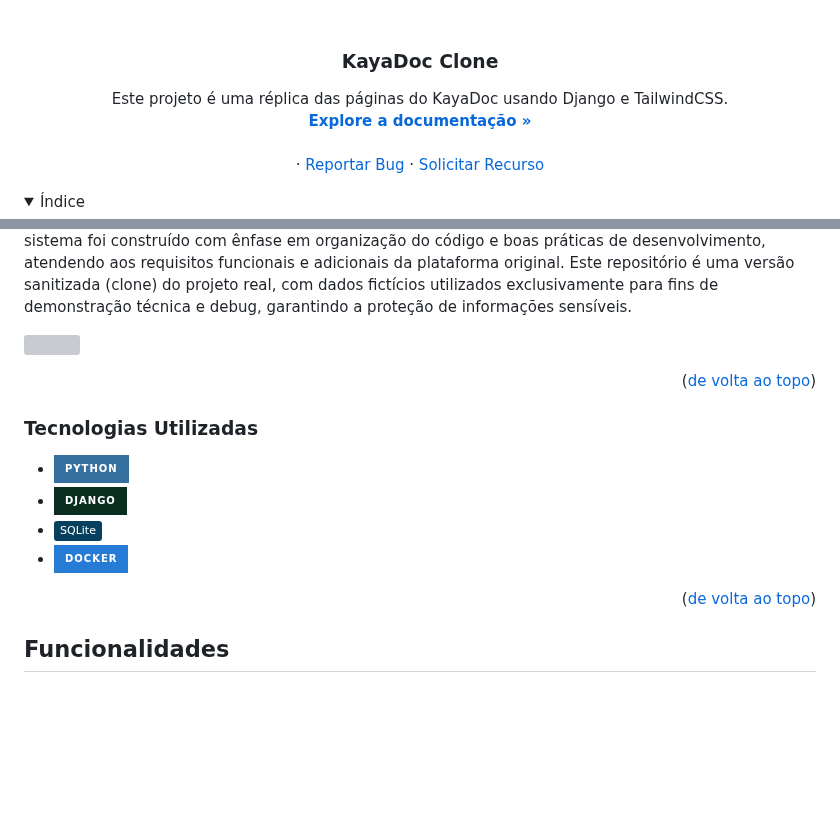
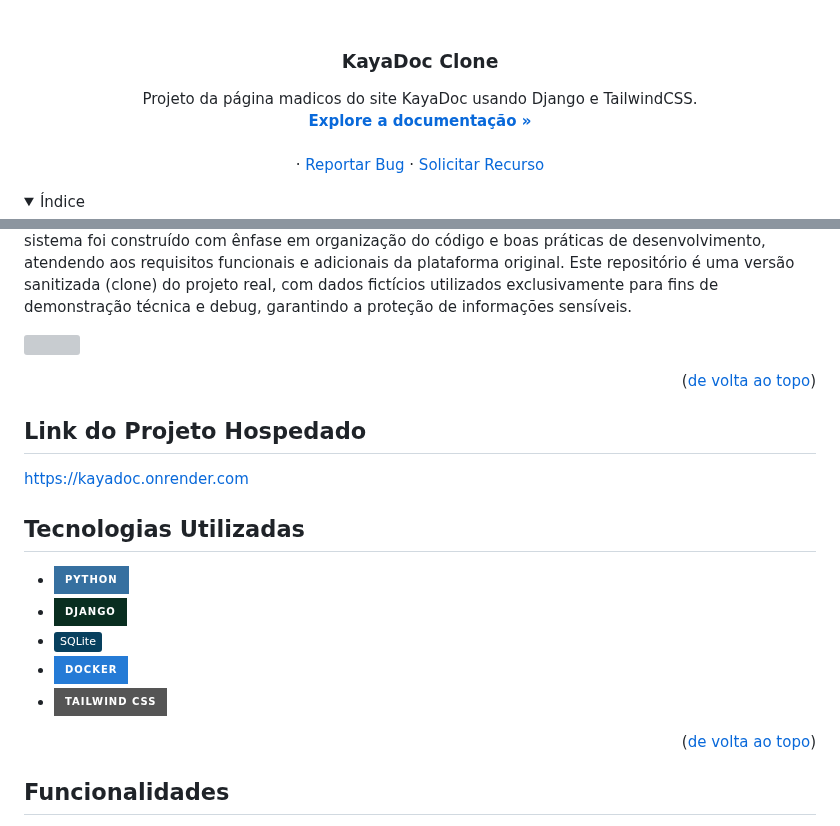
Before and after one commit to LucaswmLima/kayadoc, a Markdown page: README.md, 2 parts joined by grey strips. Drawn GitHub-style; folded sections open; badges without logos; blank space fills up the shorter version; grey boxes are pictures that could not be loaded.

```diff
--- a/README.md
+++ b/README.md
@@ -16,7 +16,7 @@
 <h3 align="center">KayaDoc Clone</h3>
 
   <p align="center">
-    Este projeto é uma réplica das páginas do KayaDoc usando Django e TailwindCSS.
+    Projeto da página madicos do site KayaDoc usando Django e TailwindCSS.
     <br />
     <a href="https://github.com/lucaswmlima/kayadoc"><strong>Explore a documentação »</strong></a>
     <br />
@@ -69,13 +69,16 @@ Este repositório é uma versão sanitizada (clone) do projeto real, com dados f
 
 <p align="right">(<a href="#readme-top">de volta ao topo</a>)</p>
 
+## Link do Projeto Hospedado
+https://kayadoc.onrender.com
 
 
-### Tecnologias Utilizadas
+## Tecnologias Utilizadas
 * [![Python][Python]][Python-url]
 * [![Django][Django]][Django-url]
 * [![Sqlite][Sqlite]][Sqlite-url]
 * [![Docker][Docker]][Docker-url]
+* [![Tailwindcss][Tailwindcss]][Tailwindcss-url]
 
 <p align="right">(<a href="#readme-top">de volta ao topo</a>)</p>
 
```
